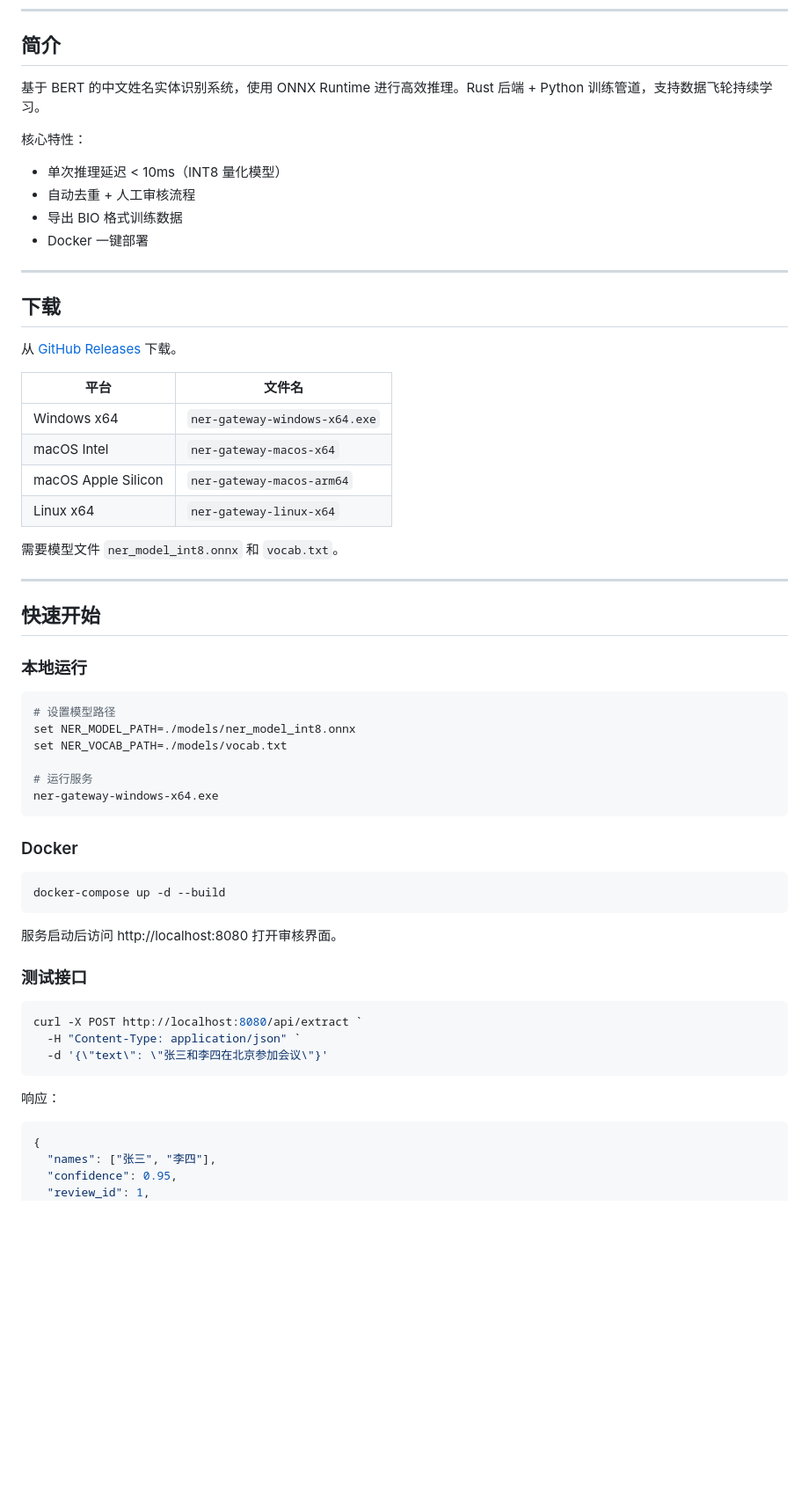
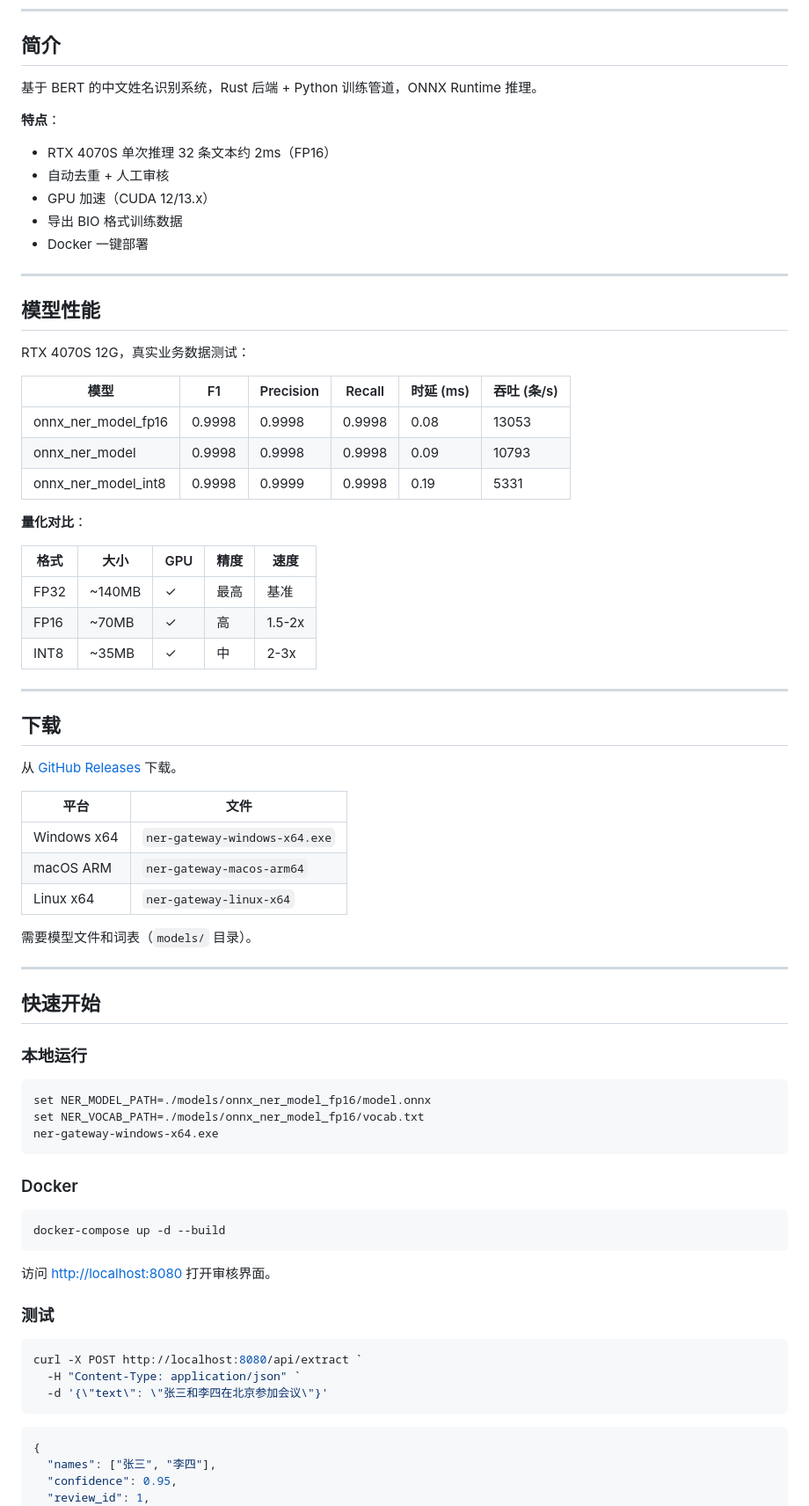
Before and after one commit to xihan123/ner-gateway, a Markdown page: README.md, the part around one of its changes. Shown at 88% size. Rendered like a GitHub page; blank space fills up the shorter version.

````diff
--- a/README.md
+++ b/README.md
@@ -18,13 +18,35 @@
 
 ## 简介
 
-基于 BERT 的中文姓名实体识别系统，使用 ONNX Runtime 进行高效推理。Rust 后端 + Python 训练管道，支持数据飞轮持续学习。
+基于 BERT 的中文姓名识别系统，Rust 后端 + Python 训练管道，ONNX Runtime 推理。
 
-核心特性：
-- 单次推理延迟 < 10ms（INT8 量化模型）
-- 自动去重 + 人工审核流程
+**特点**：
+
+- RTX 4070S 单次推理 32 条文本约 2ms（FP16）
+- 自动去重 + 人工审核
+- GPU 加速（CUDA 12/13.x）
 - 导出 BIO 格式训练数据
 - Docker 一键部署
+
+---
+
+## 模型性能
+
+RTX 4070S 12G，真实业务数据测试：
+
+| 模型                  | F1     | Precision | Recall | 时延 (ms) | 吞吐 (条/s) |
+|---------------------|--------|-----------|--------|---------|----------|
+| onnx_ner_model_fp16 | 0.9998 | 0.9998    | 0.9998 | 0.08    | 13053    |
+| onnx_ner_model      | 0.9998 | 0.9998    | 0.9998 | 0.09    | 10793    |
+| onnx_ner_model_int8 | 0.9998 | 0.9999    | 0.9998 | 0.19    | 5331     |
+
+**量化对比**：
+
+| 格式   | 大小     | GPU | 精度 | 速度     |
+|------|--------|-----|----|--------|
+| FP32 | ~140MB | ✓   | 最高 | 基准     |
+| FP16 | ~70MB  | ✓   | 高  | 1.5-2x |
+| INT8 | ~35MB  | ✓   | 中  | 2-3x   |
 
 ---
 
@@ -32,14 +54,13 @@
 
 从 [GitHub Releases](https://github.com/xihan123/ner-gateway/releases/latest) 下载。
 
-| 平台 | 文件名 |
-|------|--------|
+| 平台          | 文件                            |
+|-------------|-------------------------------|
 | Windows x64 | `ner-gateway-windows-x64.exe` |
-| macOS Intel | `ner-gateway-macos-x64` |
-| macOS Apple Silicon | `ner-gateway-macos-arm64` |
-| Linux x64 | `ner-gateway-linux-x64` |
+| macOS ARM   | `ner-gateway-macos-arm64`     |
+| Linux x64   | `ner-gateway-linux-x64`       |
 
-需要模型文件 `ner_model_int8.onnx` 和 `vocab.txt`。
+需要模型文件和词表（`models/` 目录）。
 
 ---
 
@@ -48,11 +69,8 @@
 ### 本地运行
 
 ```bash
-# 设置模型路径
-set NER_MODEL_PATH=./models/ner_model_int8.onnx
-set NER_VOCAB_PATH=./models/vocab.txt
-
-# 运行服务
+set NER_MODEL_PATH=./models/onnx_ner_model_fp16/model.onnx
+set NER_VOCAB_PATH=./models/onnx_ner_model_fp16/vocab.txt
 ner-gateway-windows-x64.exe
 ```
 
@@ -62,17 +80,15 @@ ner-gateway-windows-x64.exe
 docker-compose up -d --build
 ```
 
-服务启动后访问 http://localhost:8080 打开审核界面。
+访问 <http://localhost:8080> 打开审核界面。
 
-### 测试接口
+### 测试
 
 ```powershell
 curl -X POST http://localhost:8080/api/extract `
   -H "Content-Type: application/json" `
   -d '{\"text\": \"张三和李四在北京参加会议\"}'
 ```
-
-响应：
 
 ```json
 {
````
Also changed, not shown: other parts of README.md (+124 -71 lines).
